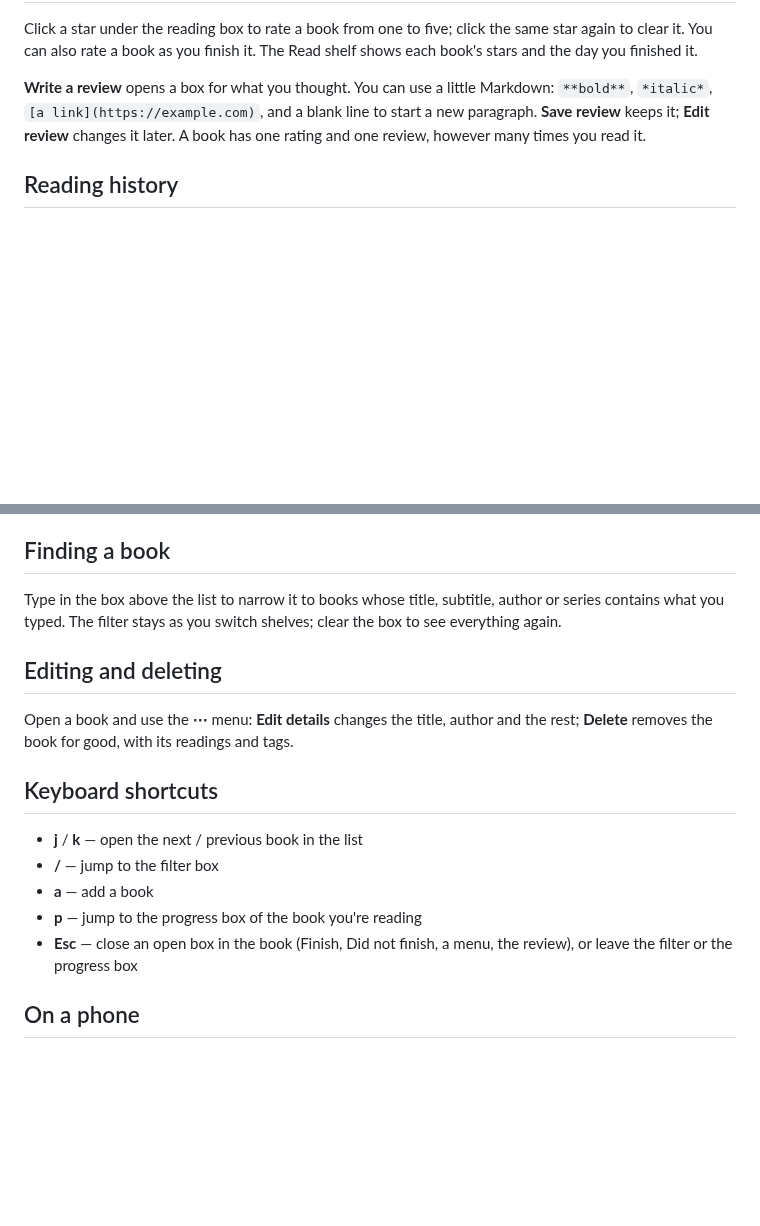
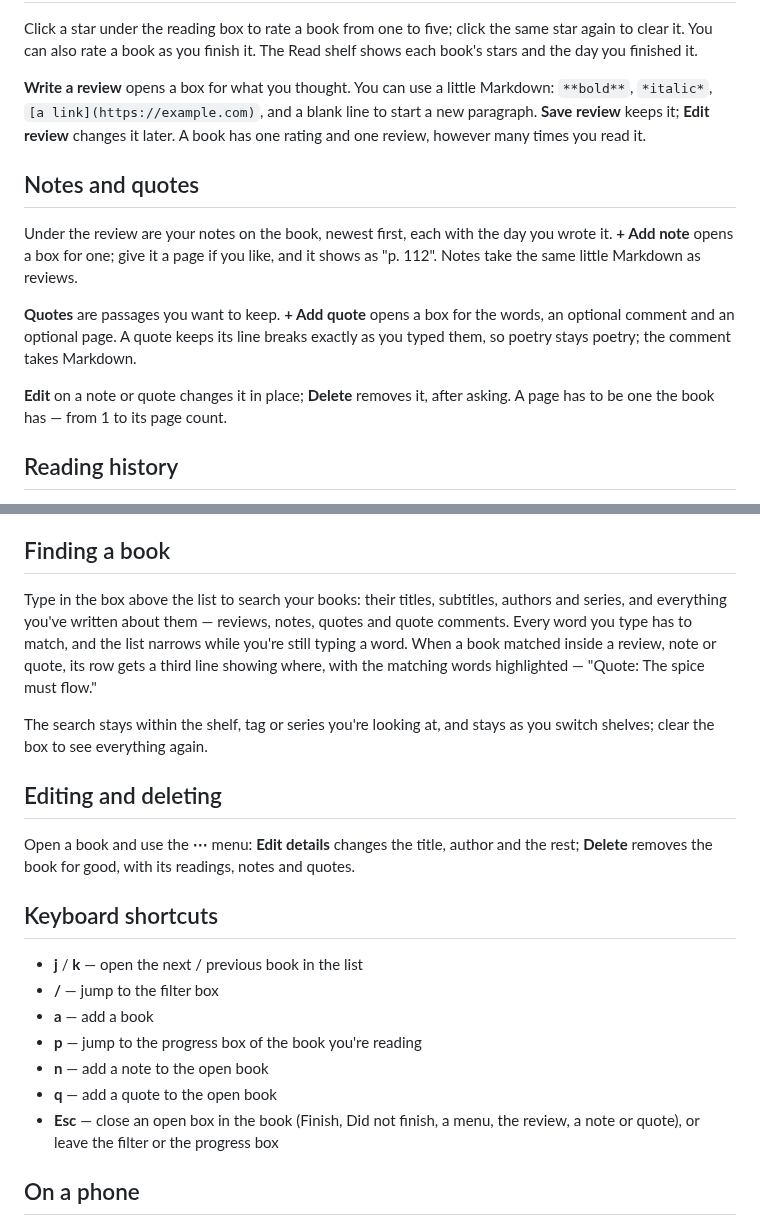
Before and after one commit to iliafrenkel/on-suite, a Markdown page: docs/user/books.md, 2 parts joined by grey strips. GitHub-like rendering; blank space fills up the shorter version.

Commit message:
docs(books): notes, quotes and search in the guide (#489)

```diff
--- a/docs/user/books.md
+++ b/docs/user/books.md
@@ -102,6 +102,22 @@ blank line to start a new paragraph. **Save review** keeps it; **Edit
 review** changes it later. A book has one rating and one review, however
 many times you read it.
 
+## Notes and quotes
+
+Under the review are your notes on the book, newest first, each with the
+day you wrote it. **+ Add note** opens a box for one; give it a page if you
+like, and it shows as "p. 112". Notes take the same little Markdown as
+reviews.
+
+**Quotes** are passages you want to keep. **+ Add quote** opens a box for
+the words, an optional comment and an optional page. A quote keeps its
+line breaks exactly as you typed them, so poetry stays poetry; the comment
+takes Markdown.
+
+**Edit** on a note or quote changes it in place; **Delete** removes it,
+after asking. A page has to be one the book has — from 1 to its page
+count.
+
 ## Reading history
 
 At the bottom of a book is every time you've read it, newest first: when
@@ -125,15 +141,22 @@ uses any more disappears.
 
 ## Finding a book
 
-Type in the box above the list to narrow it to books whose title,
-subtitle, author or series contains what you typed. The filter stays as you
-switch shelves; clear the box to see everything again.
+Type in the box above the list to search your books: their titles,
+subtitles, authors and series, and everything you've written about them —
+reviews, notes, quotes and quote comments. Every word you type has to
+match, and the list narrows while you're still typing a word. When a book
+matched inside a review, note or quote, its row gets a third line showing
+where, with the matching words highlighted — "Quote: The spice must
+flow."
+
+The search stays within the shelf, tag or series you're looking at, and
+stays as you switch shelves; clear the box to see everything again.
 
 ## Editing and deleting
 
 Open a book and use the **⋯** menu: **Edit details** changes the title,
 author and the rest; **Delete** removes the book for good, with its
-readings and tags.
+readings, notes and quotes.
 
 ## Keyboard shortcuts
 
@@ -141,8 +164,11 @@ readings and tags.
 - **/** — jump to the filter box
 - **a** — add a book
 - **p** — jump to the progress box of the book you're reading
+- **n** — add a note to the open book
+- **q** — add a quote to the open book
 - **Esc** — close an open box in the book (Finish, Did not finish, a
-  menu, the review), or leave the filter or the progress box
+  menu, the review, a note or quote), or leave the filter or the
+  progress box
 
 ## On a phone
 
```
Also changed, not shown: AGENTS.md (+2 -2 lines).
